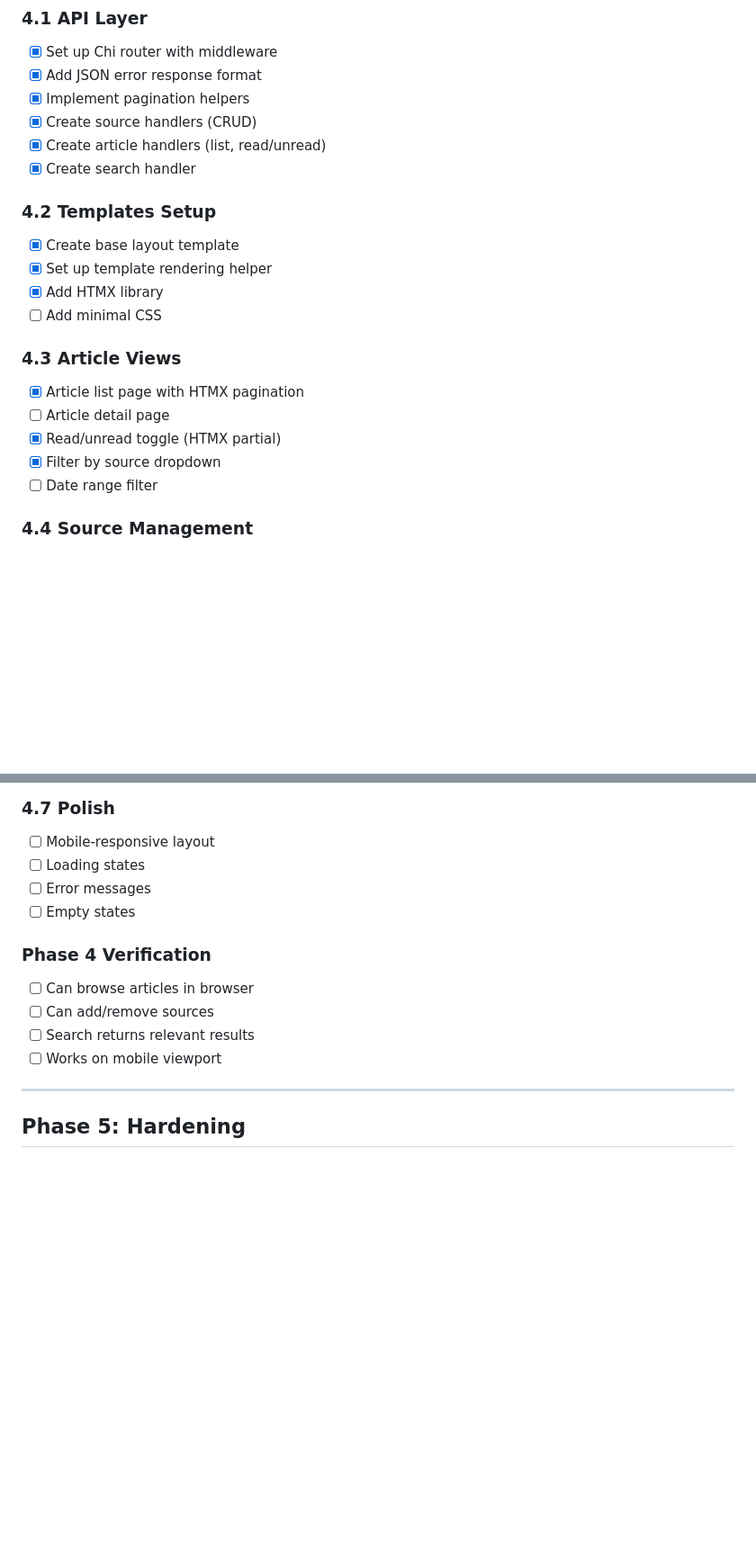
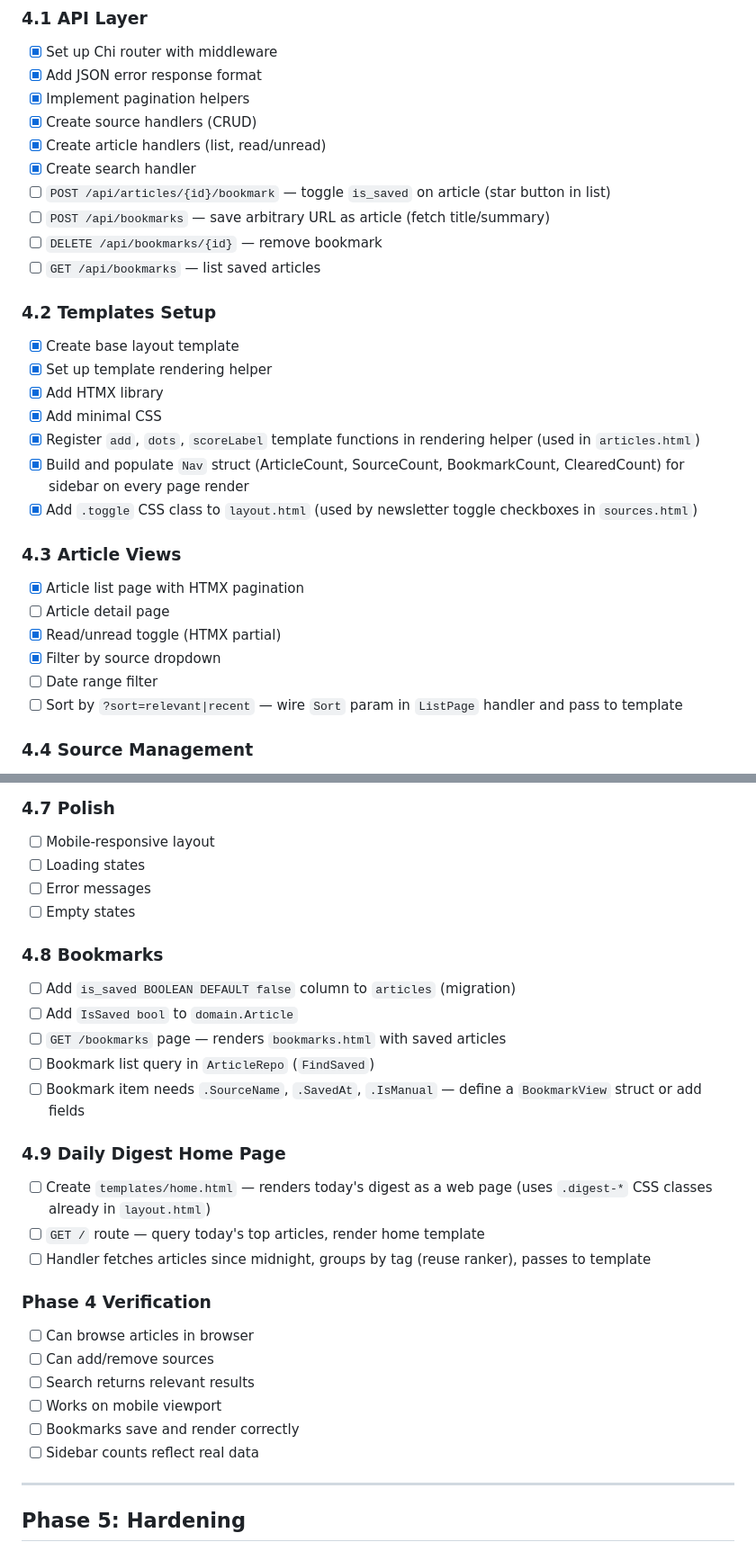
Before and after one commit to ffrt-labs/agregado, a Markdown page: docs/TODO.md, 2 parts joined by grey strips. Shown at 90% size. GitHub-like rendering; blank space fills up the shorter version.

```diff
--- a/docs/TODO.md
+++ b/docs/TODO.md
@@ -215,12 +215,19 @@ Progress tracker for building Agregado. Check items as you complete them.
 - [x] Create source handlers (CRUD)
 - [x] Create article handlers (list, read/unread)
 - [x] Create search handler
+- [ ] `POST /api/articles/{id}/bookmark` — toggle `is_saved` on article (star button in list)
+- [ ] `POST /api/bookmarks` — save arbitrary URL as article (fetch title/summary)
+- [ ] `DELETE /api/bookmarks/{id}` — remove bookmark
+- [ ] `GET /api/bookmarks` — list saved articles
 
 ### 4.2 Templates Setup
 - [x] Create base layout template
 - [x] Set up template rendering helper
 - [x] Add HTMX library
-- [ ] Add minimal CSS
+- [x] Add minimal CSS
+- [x] Register `add`, `dots`, `scoreLabel` template functions in rendering helper (used in `articles.html`)
+- [x] Build and populate `Nav` struct (ArticleCount, SourceCount, BookmarkCount, ClearedCount) for sidebar on every page render
+- [x] Add `.toggle` CSS class to `layout.html` (used by newsletter toggle checkboxes in `sources.html`)
 
 ### 4.3 Article Views
 - [x] Article list page with HTMX pagination
@@ -228,6 +235,7 @@ Progress tracker for building Agregado. Check items as you complete them.
 - [x] Read/unread toggle (HTMX partial)
 - [x] Filter by source dropdown
 - [ ] Date range filter
+- [ ] Sort by `?sort=relevant|recent` — wire `Sort` param in `ListPage` handler and pass to template
 
 ### 4.4 Source Management
 - [x] Source list page
@@ -255,11 +263,25 @@ Progress tracker for building Agregado. Check items as you complete them.
 - [ ] Error messages
 - [ ] Empty states
 
+### 4.8 Bookmarks
+- [ ] Add `is_saved BOOLEAN DEFAULT false` column to `articles` (migration)
+- [ ] Add `IsSaved bool` to `domain.Article`
+- [ ] `GET /bookmarks` page — renders `bookmarks.html` with saved articles
+- [ ] Bookmark list query in `ArticleRepo` (`FindSaved`)
+- [ ] Bookmark item needs `.SourceName`, `.SavedAt`, `.IsManual` — define a `BookmarkView` struct or add fields
+
+### 4.9 Daily Digest Home Page
+- [ ] Create `templates/home.html` — renders today's digest as a web page (uses `.digest-*` CSS classes already in `layout.html`)
+- [ ] `GET /` route — query today's top articles, render home template
+- [ ] Handler fetches articles since midnight, groups by tag (reuse ranker), passes to template
+
 ### Phase 4 Verification
 - [ ] Can browse articles in browser
 - [ ] Can add/remove sources
 - [ ] Search returns relevant results
 - [ ] Works on mobile viewport
+- [ ] Bookmarks save and render correctly
+- [ ] Sidebar counts reflect real data
 
 ---
 
```
Also changed, not shown: docs/PRD.md (+22 -0 lines), docs/STUDY_LOG.md (+82 -0 lines).
